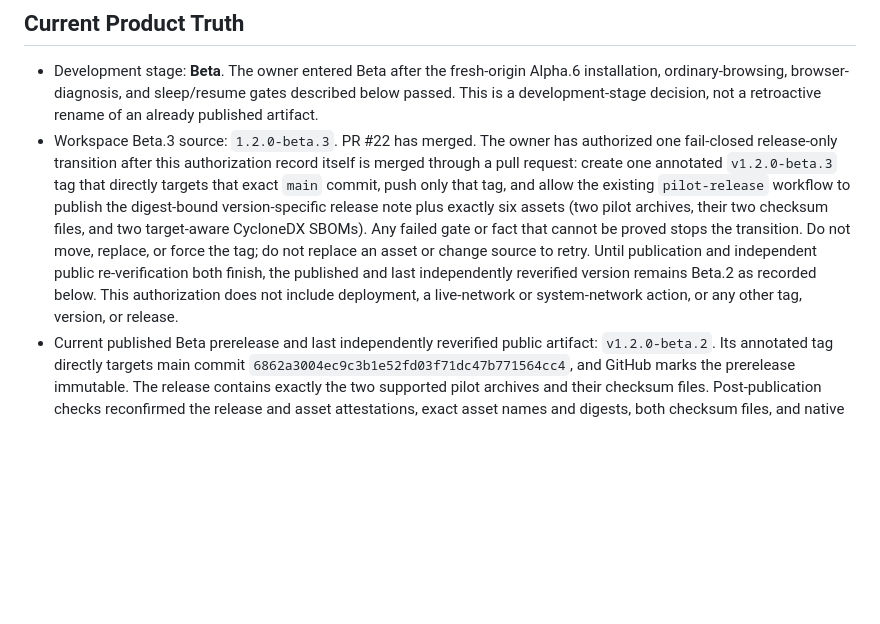
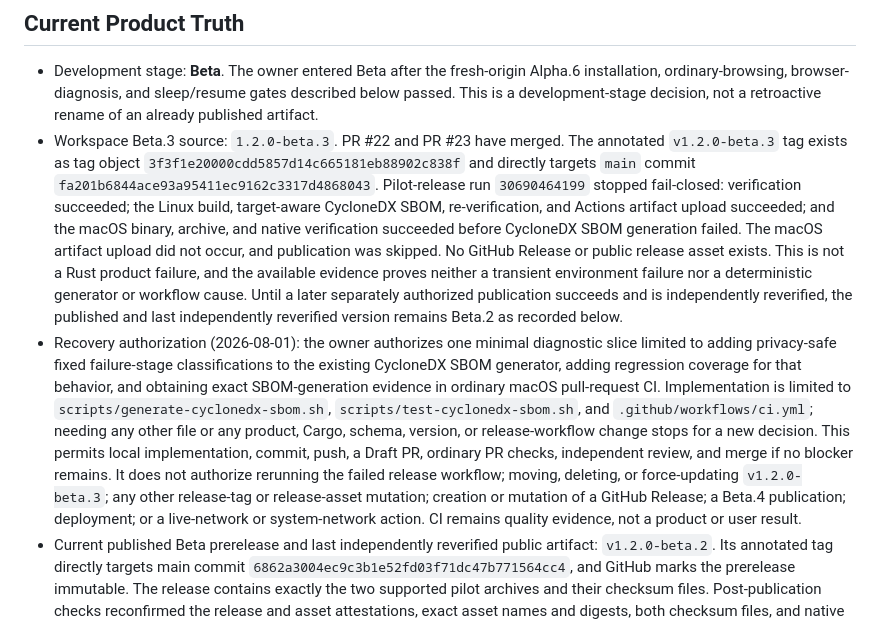
Before and after one commit to ilhaformosa/maverick, a Markdown page: STATUS.md, the part around the change. Drawn GitHub-style; blank space fills up the shorter version.

Commit message:
docs: authorize Beta.3 release failure diagnosis

```diff
--- a/STATUS.md
+++ b/STATUS.md
@@ -92,19 +92,35 @@ censorship resistance, production readiness, or browser identity.
   Alpha.6 installation, ordinary-browsing, browser-diagnosis, and sleep/resume
   gates described below passed. This is a development-stage decision, not a
   retroactive rename of an already published artifact.
-- Workspace Beta.3 source: `1.2.0-beta.3`. PR #22 has merged. The owner has
-  authorized one fail-closed release-only transition after this authorization
-  record itself is merged through a pull request: create one annotated
-  `v1.2.0-beta.3` tag that directly targets that exact `main` commit, push only
-  that tag, and allow the existing `pilot-release` workflow to publish the
-  digest-bound version-specific release note plus exactly six assets (two pilot
-  archives, their two checksum files, and two target-aware CycloneDX SBOMs).
-  Any failed gate or fact that cannot be proved stops the transition. Do not
-  move, replace, or force the tag; do not replace an asset or change source to
-  retry. Until publication and independent public re-verification both finish,
-  the published and last independently reverified version remains Beta.2 as
-  recorded below. This authorization does not include deployment, a live-network
-  or system-network action, or any other tag, version, or release.
+- Workspace Beta.3 source: `1.2.0-beta.3`. PR #22 and PR #23 have merged. The
+  annotated `v1.2.0-beta.3` tag exists as tag object
+  `3f3f1e20000cdd5857d14c665181eb88902c838f` and directly targets `main`
+  commit `fa201b6844ace93a95411ec9162c3317d4868043`. Pilot-release run
+  `30690464199` stopped fail-closed: verification succeeded; the Linux build,
+  target-aware CycloneDX SBOM, re-verification, and Actions artifact upload
+  succeeded; and the macOS binary, archive, and native verification succeeded
+  before CycloneDX SBOM generation failed. The macOS artifact upload did not
+  occur, and publication was skipped. No GitHub Release or public release asset
+  exists. This is not a Rust product failure, and the available evidence proves
+  neither a transient environment failure nor a deterministic generator or
+  workflow cause. Until a later separately authorized publication succeeds and
+  is independently reverified, the published and last independently reverified
+  version remains Beta.2 as recorded below.
+- Recovery authorization (2026-08-01): the owner authorizes one minimal
+  diagnostic slice limited to adding privacy-safe fixed failure-stage
+  classifications to the existing CycloneDX SBOM generator, adding regression
+  coverage for that behavior, and obtaining exact SBOM-generation evidence in
+  ordinary macOS pull-request CI. Implementation is limited to
+  `scripts/generate-cyclonedx-sbom.sh`, `scripts/test-cyclonedx-sbom.sh`, and
+  `.github/workflows/ci.yml`; needing any other file or any product, Cargo,
+  schema, version, or release-workflow change stops for a new decision. This
+  permits local implementation, commit, push, a Draft PR, ordinary PR checks,
+  independent review, and merge if no blocker remains. It does not authorize
+  rerunning the failed release workflow; moving, deleting, or force-updating
+  `v1.2.0-beta.3`; any other release-tag or release-asset mutation; creation or
+  mutation of a GitHub Release; a Beta.4 publication; deployment; or a
+  live-network or system-network action. CI remains quality evidence, not a
+  product or user result.
 - Current published Beta prerelease and last independently reverified public
   artifact: `v1.2.0-beta.2`. Its annotated tag directly targets main commit
   `6862a3004ec9c3b1e52fd03f71dc47b771564cc4`, and GitHub marks the prerelease
```
Also changed, not shown: ROADMAP.md (+20 -22 lines).
